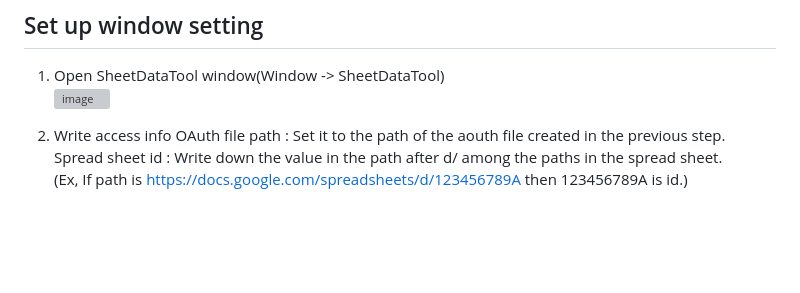
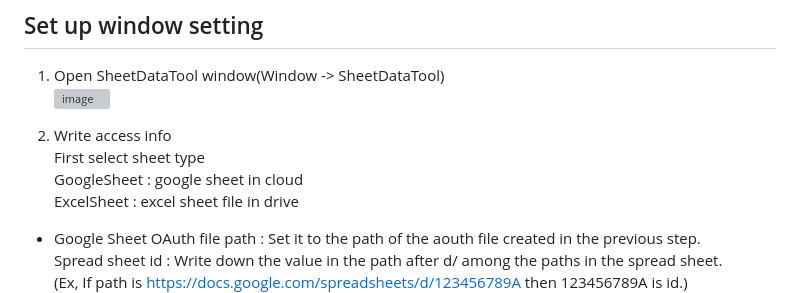
Before and after one commit to yeop12/SheetDataTool, a Markdown page: README.md, the part around one of its changes. Drawn GitHub-style; blank space fills up the shorter version; grey boxes are pictures that could not be loaded.

Commit message:
Update README.md
Update changed access info window

```diff
--- a/README.md
+++ b/README.md
@@ -681,6 +681,10 @@ Update later.
 ![image](https://github.com/yeop12/SheetDataTool/assets/11326612/1045edfb-bd5b-4060-87dd-522c3574026a)
 
 2. Write access info
+First select sheet type
+GoogleSheet : google sheet in cloud
+ExcelSheet : excel sheet file in drive
+* Google Sheet
 OAuth file path : Set it to the path of the aouth file created in the previous step.
 Spread sheet id : Write down the value in the path after d/ among the paths in the spread sheet.
 (Ex, If path is https://docs.google.com/spreadsheets/d/123456789A then 123456789A is id.)
```
Also changed, not shown: other parts of README.md (+5 -1 lines).
